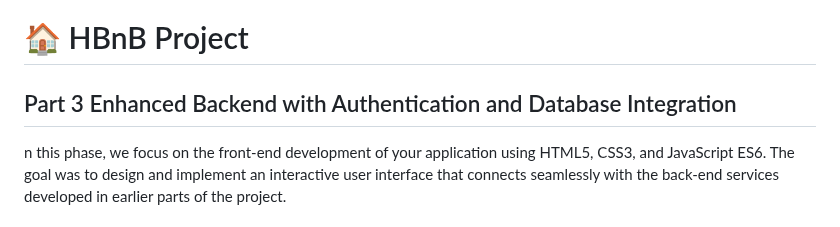
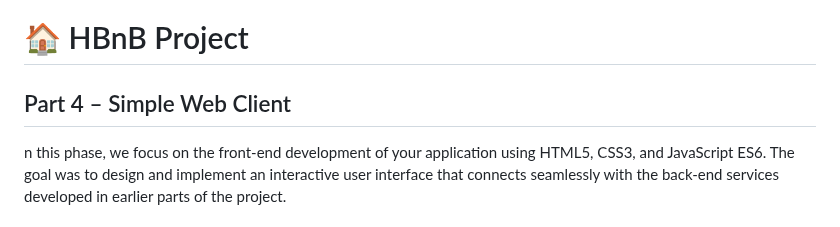
Before and after one commit to andreamgrs/holbertonschool-hbnb, a Markdown page: part4/v1/README.md, the part around the change. Drawn GitHub-style.

```diff
--- a/part4/v1/README.md
+++ b/part4/v1/README.md
@@ -1,6 +1,6 @@
 # 🏠 HBnB Project
 
-## Part 3 Enhanced Backend with Authentication and Database Integration
+## Part 4 – Simple Web Client
 
 n this phase, we focus on the front-end development of your application using HTML5, CSS3, and JavaScript ES6. The goal was to design and implement an interactive user interface that connects seamlessly with the back-end services developed in earlier parts of the project.
 
```
